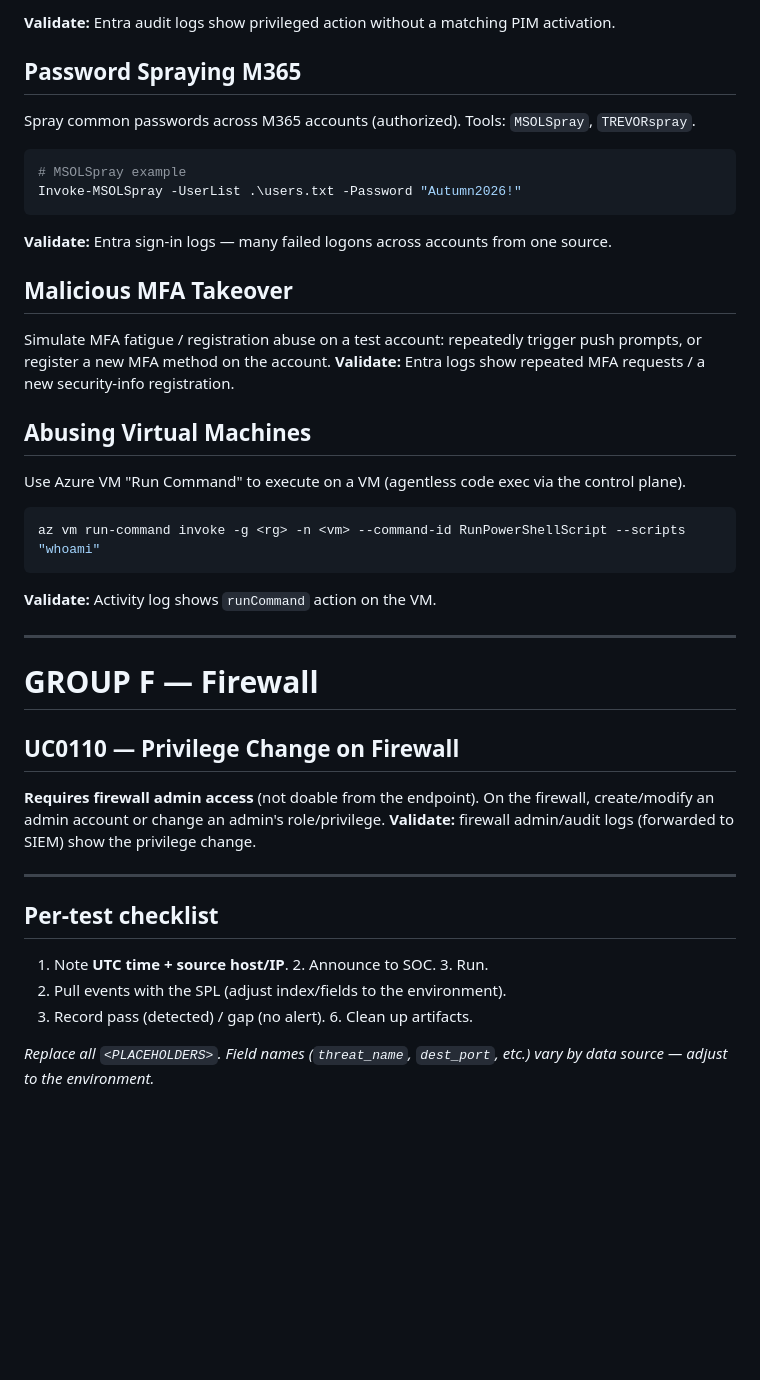
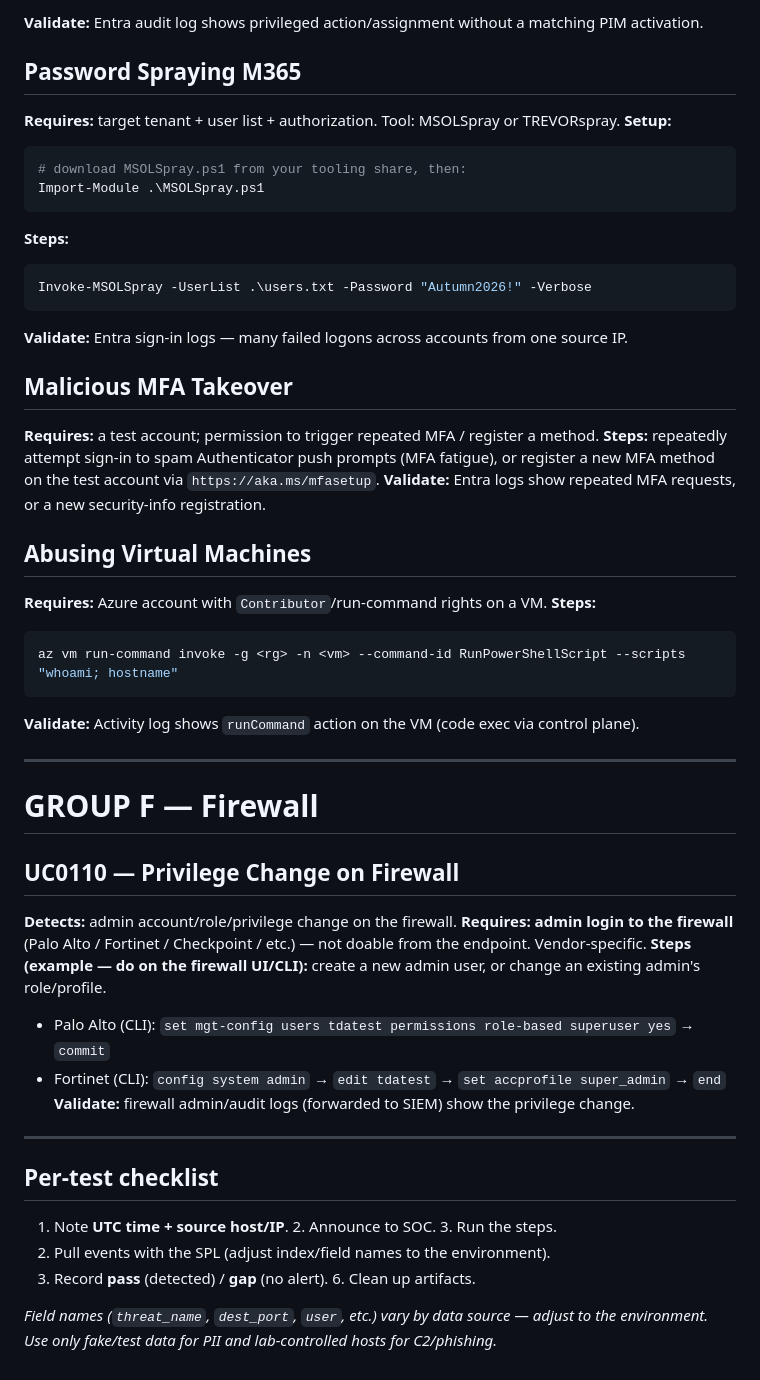
Before and after one commit to DrHayabusa/HELPAG-VAPT-Test-Site, a Markdown page: docs/tda/TDA_USECASE_RUNBOOK.md, the part around one of its changes. GitHub-like rendering; blank space fills up the shorter version.

````diff
--- a/docs/tda/TDA_USECASE_RUNBOOK.md
+++ b/docs/tda/TDA_USECASE_RUNBOOK.md
@@ -245,40 +344,49 @@ az role assignment create --assignee <user> --role "User Access Administrator" -
 ```
-**Validate:** Entra audit logs show privileged action without a matching PIM activation.
+**Validate:** Entra audit log shows privileged action/assignment without a matching PIM activation.
 
 ## Password Spraying M365
-Spray common passwords across M365 accounts (authorized). Tools: `MSOLSpray`, `TREVORspray`.
+**Requires:** target tenant + user list + authorization. Tool: MSOLSpray or TREVORspray.
+**Setup:**
 ```powershell
-# MSOLSpray example
-Invoke-MSOLSpray -UserList .\users.txt -Password "Autumn2026!"
+# download MSOLSpray.ps1 from your tooling share, then:
+Import-Module .\MSOLSpray.ps1
 ```
-**Validate:** Entra sign-in logs — many failed logons across accounts from one source.
+**Steps:**
+```powershell
+Invoke-MSOLSpray -UserList .\users.txt -Password "Autumn2026!" -Verbose
+```
+**Validate:** Entra sign-in logs — many failed logons across accounts from one source IP.
 
 ## Malicious MFA Takeover
-Simulate MFA fatigue / registration abuse on a test account: repeatedly trigger
-push prompts, or register a new MFA method on the account.
-**Validate:** Entra logs show repeated MFA requests / a new security-info registration.
+**Requires:** a test account; permission to trigger repeated MFA / register a method.
+**Steps:** repeatedly attempt sign-in to spam Authenticator push prompts (MFA fatigue), or register a new MFA method on the test account via `https://aka.ms/mfasetup`.
+**Validate:** Entra logs show repeated MFA requests, or a new security-info registration.
 
 ## Abusing Virtual Machines
-Use Azure VM "Run Command" to execute on a VM (agentless code exec via the control plane).
+**Requires:** Azure account with `Contributor`/run-command rights on a VM.
+**Steps:**
 ```powershell
-az vm run-command invoke -g <rg> -n <vm> --command-id RunPowerShellScript --scripts "whoami"
+az vm run-command invoke -g <rg> -n <vm> --command-id RunPowerShellScript --scripts "whoami; hostname"
 ```
-**Validate:** Activity log shows `runCommand` action on the VM.
+**Validate:** Activity log shows `runCommand` action on the VM (code exec via control plane).
 
 ---
 
 # GROUP F — Firewall
 
 ## UC0110 — Privilege Change on Firewall
-**Requires firewall admin access** (not doable from the endpoint). On the firewall,
-create/modify an admin account or change an admin's role/privilege.
+**Detects:** admin account/role/privilege change on the firewall.
+**Requires:** **admin login to the firewall** (Palo Alto / Fortinet / Checkpoint / etc.) — not doable from the endpoint. Vendor-specific.
+**Steps (example — do on the firewall UI/CLI):** create a new admin user, or change an existing admin's role/profile.
+- Palo Alto (CLI): `set mgt-config users tdatest permissions role-based superuser yes` → `commit`
+- Fortinet (CLI): `config system admin` → `edit tdatest` → `set accprofile super_admin` → `end`
 **Validate:** firewall admin/audit logs (forwarded to SIEM) show the privilege change.
 
 ---
 
 ## Per-test checklist
-1. Note **UTC time + source host/IP**.  2. Announce to SOC.  3. Run.
-4. Pull events with the SPL (adjust index/fields to the environment).
-5. Record pass (detected) / gap (no alert).  6. Clean up artifacts.
+1. Note **UTC time + source host/IP**.  2. Announce to SOC.  3. Run the steps.
+4. Pull events with the SPL (adjust index/field names to the environment).
+5. Record **pass** (detected) / **gap** (no alert).  6. Clean up artifacts.
 
-*Replace all `<PLACEHOLDERS>`. Field names (`threat_name`, `dest_port`, etc.) vary by data source — adjust to the environment.*
+*Field names (`threat_name`, `dest_port`, `user`, etc.) vary by data source — adjust to the environment. Use only fake/test data for PII and lab-controlled hosts for C2/phishing.*
````
Also changed, not shown: other parts of docs/tda/TDA_USECASE_RUNBOOK.md (+173 -74 lines).
